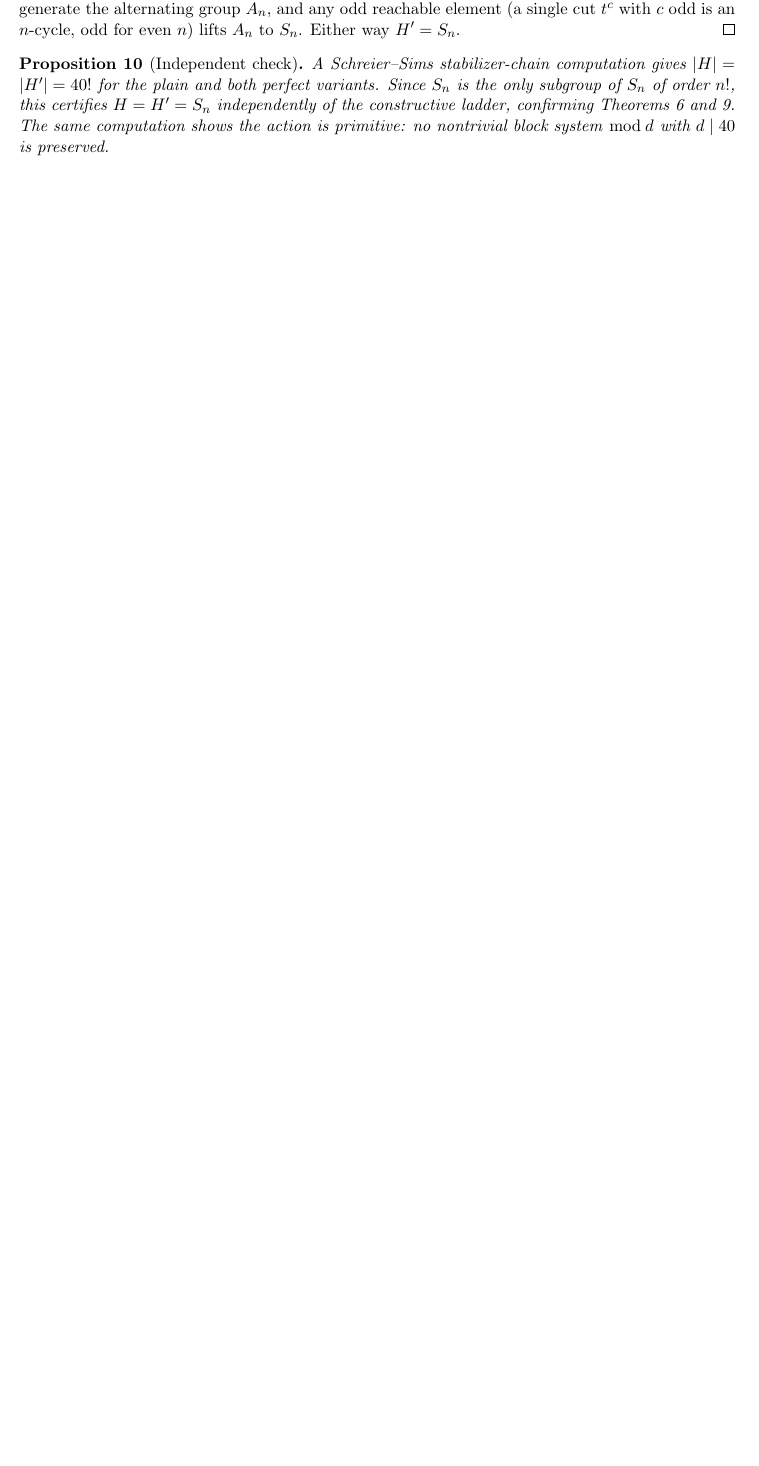
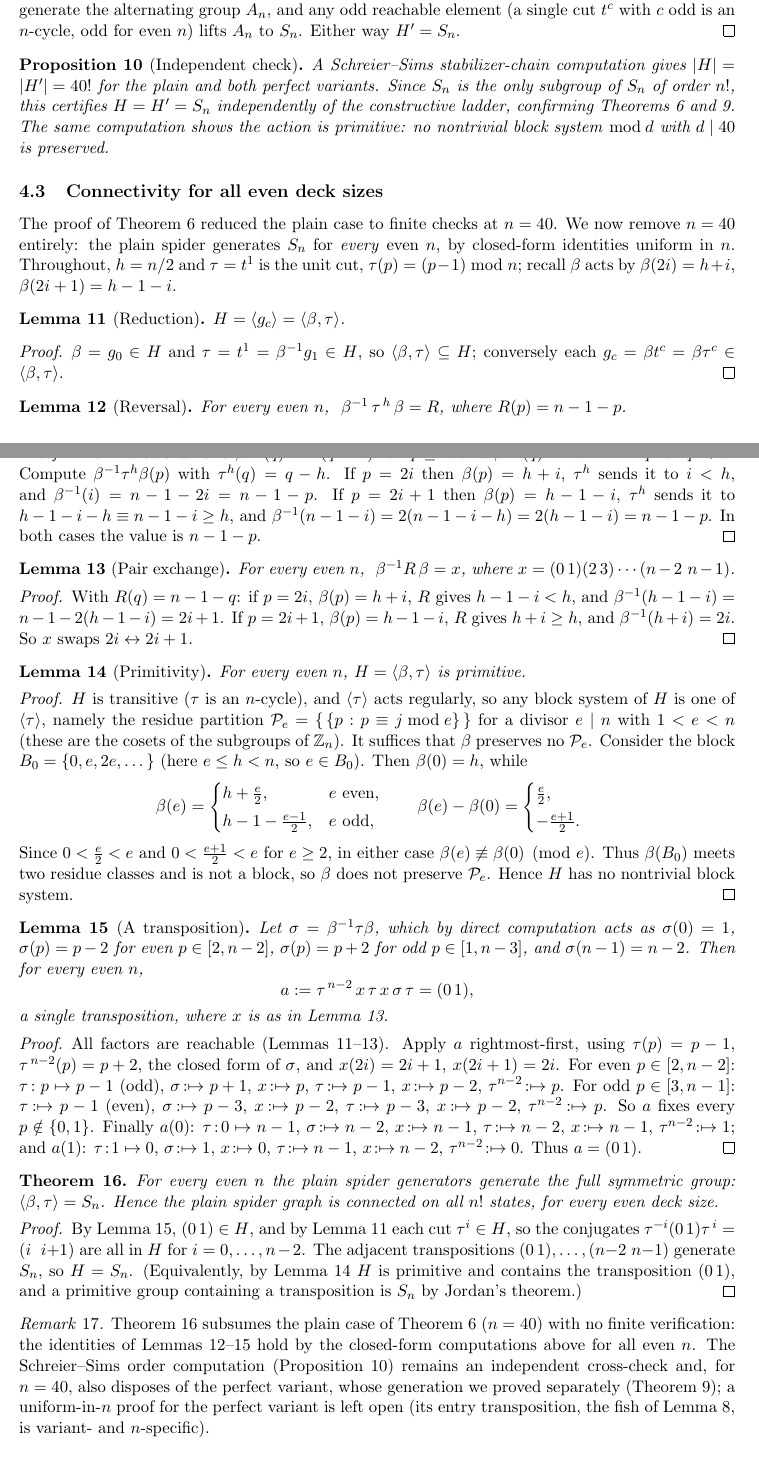
Before and after one commit to wmacevoy/spider-cipher, a LaTeX document (foundations.ltx): part of page 4 of 7 before the commit and two parts of pages 4 and 5 of 8 after it, the two joined at a grey line, cut so that both start at the same text, the shorter picture padded with empty space. Compiled offline with pdfLaTeX.

Commit message:
foundations: general-even-n connectivity theorem for the plain spider
Upgrade the n=40 connectivity result to all even n, proven uniformly.
Reduction H = <g_c> = <beta, tau> (Monge shuffle + unit cut), then four
closed-form lemmas, each proved by direct position computation rather
than per-n verification:
- reversal  beta^-1 tau^(n/2) beta = R
- pair swap beta^-1 R beta = x = (0 1)(2 3)...(n-2 n-1)
- primitivity: beta breaks every residue-mod-e block system (the only
  block systems of the regular cyclic <tau>), so H is primitive
- a transposition: tau^(n-2) x tau x sigma tau = (0 1), sigma=beta^-1 tau beta
Cut-conjugates give all adjacent transpositions, so H = S_n for every
even n (Theorem). Subsumes the n=40 plain case with no finite check;
Schreier-Sims (order = n! for all even n <= 40) remains an independent
cross-check; perfect-variant general-n left open (entry transposition is
variant/n-specific). Abstract, intro, and open-problems updated.

Co-Authored-By: Claude Fable 5 <noreply@anthropic.com>

```diff
--- a/foundations.ltx
+++ b/foundations.ltx
@@ -311,6 +315,126 @@ computation shows the action is primitive: no nontrivial block system
 $\bmod\,d$ with $d\mid 40$ is preserved.
 \end{proposition}
 
+\subsection{Connectivity for all even deck sizes}\label{sub:alln}
+
+The proof of Theorem~\ref{thm:conn} reduced the plain case to finite
+checks at $n=40$. We now remove $n=40$ entirely: the plain spider
+generates $\Sn$ for \emph{every} even $n$, by closed-form identities
+uniform in $n$. Throughout, $h=n/2$ and $\tau=t^{1}$ is the unit cut,
+$\tau(p)=(p-1)\bmod n$; recall $\beta$ acts by $\beta(2i)=h+i$,
+$\beta(2i+1)=h-1-i$.
+
+\begin{lemma}[Reduction]\label{lem:reduce}
+$H=\langle g_c\rangle=\langle\beta,\tau\rangle$.
+\end{lemma}
+\begin{proof}
+$\beta=g_0\in H$ and $\tau=t^{1}=\beta^{-1}g_1\in H$, so
+$\langle\beta,\tau\rangle\subseteq H$; conversely each
+$g_c=\beta t^{c}=\beta\tau^{c}\in\langle\beta,\tau\rangle$.
+\end{proof}
+
+\begin{lemma}[Reversal]\label{lem:rev}
+For every even $n$, $\ \beta^{-1}\,\tau^{\,h}\,\beta=R$, where $R(p)=n-1-p$.
+\end{lemma}
+\begin{proof}
+The inverse shuffle is
+$\beta^{-1}(q)=2(q-h)$ for $q\ge h$ and $\beta^{-1}(q)=n-1-2q$ for
+$q<h$. Compute $\beta^{-1}\tau^{h}\beta(p)$ with $\tau^{h}(q)=q-h$.
+If $p=2i$ then $\beta(p)=h+i$, $\tau^{h}$ sends it to $i<h$, and
+$\beta^{-1}(i)=n-1-2i=n-1-p$. If $p=2i+1$ then $\beta(p)=h-1-i$,
+$\tau^{h}$ sends it to $h-1-i-h\equiv n-1-i\ge h$, and
+$\beta^{-1}(n-1-i)=2(n-1-i-h)=2(h-1-i)=n-1-p$. In both cases the value
+is $n-1-p$.
+\end{proof}
+
+\begin{lemma}[Pair exchange]\label{lem:x}
+For every even $n$, $\ \beta^{-1}R\,\beta=x$, where
+$x=(0\,1)(2\,3)\cdots(n-2\ n-1)$.
+\end{lemma}
+\begin{proof}
+With $R(q)=n-1-q$: if $p=2i$, $\beta(p)=h+i$, $R$ gives $h-1-i<h$, and
+$\beta^{-1}(h-1-i)=n-1-2(h-1-i)=2i+1$. If $p=2i+1$, $\beta(p)=h-1-i$, $R$
+gives $h+i\ge h$, and $\beta^{-1}(h+i)=2i$. So $x$ swaps $2i\leftrightarrow
+2i+1$.
+\end{proof}
+
+\begin{lemma}[Primitivity]\label{lem:prim}
+For every even $n$, $H=\langle\beta,\tau\rangle$ is primitive.
+\end{lemma}
+\begin{proof}
+$H$ is transitive ($\tau$ is an $n$-cycle), and $\langle\tau\rangle$
+acts regularly, so any block system of $H$ is one of $\langle\tau\rangle$,
+namely the residue partition $\mathcal P_e=\{\,\{p:p\equiv j \bmod e\}\,\}$
+for a divisor $e\mid n$ with $1<e<n$ (these are the cosets of the
+subgroups of $\mathbb Z_n$). It suffices that $\beta$ preserves no
+$\mathcal P_e$. Consider the block $B_0=\{0,e,2e,\dots\}$ (here $e\le
+h<n$, so $e\in B_0$). Then $\beta(0)=h$, while
+\[
+\beta(e)=\begin{cases} h+\tfrac{e}{2}, & e\text{ even},\\[2pt]
+h-1-\tfrac{e-1}{2}, & e\text{ odd},\end{cases}
+\qquad
+\beta(e)-\beta(0)=\begin{cases}\tfrac{e}{2},\\[2pt] -\tfrac{e+1}{2}.\end{cases}
+\]
+Since $0<\tfrac{e}{2}<e$ and $0<\tfrac{e+1}{2}<e$ for $e\ge2$, in either
+case $\beta(e)\not\equiv\beta(0)\pmod e$. Thus $\beta(B_0)$ meets two
+residue classes and is not a block, so $\beta$ does not preserve
+$\mathcal P_e$. Hence $H$ has no nontrivial block system.
+\end{proof}
+
+\begin{lemma}[A transposition]\label{lem:transp}
+Let $\sigma=\beta^{-1}\tau\beta$, which by direct computation acts as
+$\sigma(0)=1$, $\sigma(p)=p-2$ for even $p\in[2,n-2]$, $\sigma(p)=p+2$
+for odd $p\in[1,n-3]$, and $\sigma(n-1)=n-2$. Then for every even $n$,
+\[
+a:=\tau^{\,n-2}\,x\,\tau\,x\,\sigma\,\tau=(0\,1),
+\]
+a single transposition, where $x$ is as in Lemma~\ref{lem:x}.
+\end{lemma}
+\begin{proof}
+All factors are reachable (Lemmas~\ref{lem:reduce}--\ref{lem:x}). Apply
+$a$ rightmost-first, using $\tau(p)=p-1$, $\tau^{\,n-2}(p)=p+2$, the
+closed form of $\sigma$, and $x(2i)=2i+1$, $x(2i+1)=2i$. For even
+$p\in[2,n-2]$: $\tau\!:p\mapsto p-1$ (odd), $\sigma\!:\mapsto p+1$,
+$x\!:\mapsto p$, $\tau\!:\mapsto p-1$, $x\!:\mapsto p-2$,
+$\tau^{n-2}\!:\mapsto p$. For odd $p\in[3,n-1]$: $\tau\!:\mapsto p-1$
+(even), $\sigma\!:\mapsto p-3$, $x\!:\mapsto p-2$, $\tau\!:\mapsto p-3$,
+$x\!:\mapsto p-2$, $\tau^{n-2}\!:\mapsto p$. So $a$ fixes every
+$p\notin\{0,1\}$. Finally $a(0)$: $\tau\!:\!0\mapsto n-1$,
+$\sigma\!:\mapsto n-2$, $x\!:\mapsto n-1$, $\tau\!:\mapsto n-2$,
+$x\!:\mapsto n-1$, $\tau^{n-2}\!:\mapsto 1$; and $a(1)$:
+$\tau\!:\!1\mapsto 0$, $\sigma\!:\mapsto 1$, $x\!:\mapsto 0$,
+$\tau\!:\mapsto n-1$, $x\!:\mapsto n-2$, $\tau^{n-2}\!:\mapsto 0$. Thus
+$a=(0\,1)$.
+\end{proof}
+
+\begin{theorem}\label{thm:all-n}
+For every even $n$ the plain spider generators generate the full
+symmetric group: $\langle\beta,\tau\rangle=\Sn$. Hence the plain spider
+graph is connected on all $n!$ states, for every even deck size.
+\end{theorem}
+\begin{proof}
+By Lemma~\ref{lem:transp}, $(0\,1)\in H$, and by Lemma~\ref{lem:reduce}
+each cut $\tau^{i}\in H$, so the conjugates
+$\tau^{-i}(0\,1)\tau^{\,i}=(i\ \ i{+}1)$ are all in $H$ for
+$i=0,\dots,n-2$. The adjacent transpositions $(0\,1),\dots,(n{-}2\ n{-}1)$
+generate $\Sn$, so $H=\Sn$. (Equivalently, by Lemma~\ref{lem:prim} $H$
+is primitive and contains the transposition $(0\,1)$, and a primitive
+group containing a transposition is $\Sn$ by Jordan's theorem.)
+\end{proof}
+
+\begin{remark}
+Theorem~\ref{thm:all-n} subsumes the plain case of
+Theorem~\ref{thm:conn} ($n=40$) with no finite verification: the
+identities of Lemmas~\ref{lem:rev}--\ref{lem:transp} hold by the
+closed-form computations above for all even $n$. The Schreier--Sims
+order computation (Proposition~\ref{prop:ss}) remains an independent
+cross-check and, for $n=40$, also disposes of the perfect variant,
+whose generation we proved separately
+(Theorem~\ref{thm:conn-perfect}); a uniform-in-$n$ proof for the
+perfect variant is left open (its entry transposition, the fish of
+Lemma~\ref{lem:fish}, is variant- and $n$-specific).
+\end{remark}
+
 \section{Injectivity Radius (Free Depth) and Girth}\label{sec:r}
 
 Connectivity says the moves reach everywhere; the next question is how
```
Also changed, not shown: foundations.ltx (34 more changed lines).
